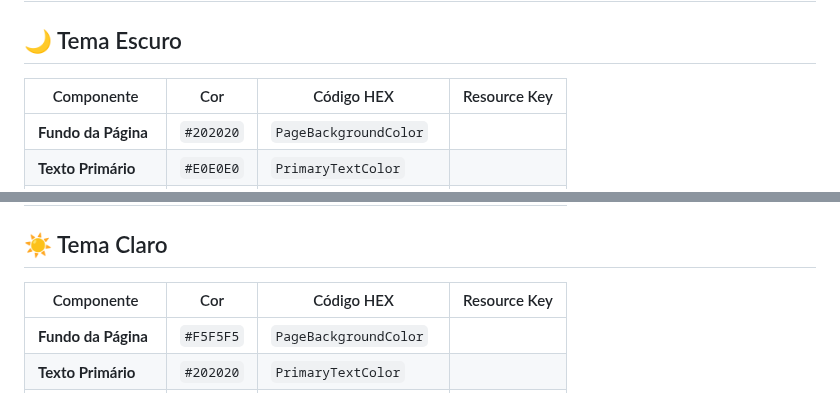
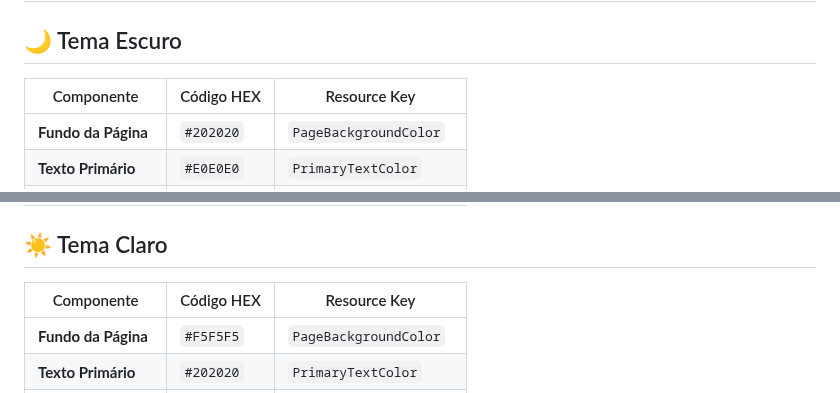
Before and after one commit to necrovale1/SAAD, a Markdown page: README.md, 2 parts joined by grey strips. Rendered like a GitHub page.

Commit message:
Update color tables in README
Removed the 'Cor' column from color tables in dark and light themes.

```diff
--- a/README.md
+++ b/README.md
@@ -37,8 +37,8 @@ SAAD é um aplicativo desenvolvido com .NET MAUI para registrar a frequência do
 
 ## 🌙 Tema Escuro
 
-| Componente | Cor | Código HEX | Resource Key |
-|------------|-----|-------------|--------------|
+| Componente | Código HEX | Resource Key |
+|------------|-------------|--------------|
 | **Fundo da Página** | `#202020` | `PageBackgroundColor` |
 | **Texto Primário**  | `#E0E0E0` | `PrimaryTextColor` |
 | **Texto Secundário**  | `#A0A0A0` | `SecondaryTextColor` |
@@ -50,8 +50,8 @@ SAAD é um aplicativo desenvolvido com .NET MAUI para registrar a frequência do
 
 ## ☀️ Tema Claro
 
-| Componente | Cor | Código HEX | Resource Key |
-|------------|-----|-------------|--------------|
+| Componente | Código HEX | Resource Key |
+|------------|-------------|--------------|
 | **Fundo da Página** | `#F5F5F5` | `PageBackgroundColor` |
 | **Texto Primário** | `#202020` | `PrimaryTextColor` |
 | **Texto Secundário**| `#606060` | `SecondaryTextColor` |
```
